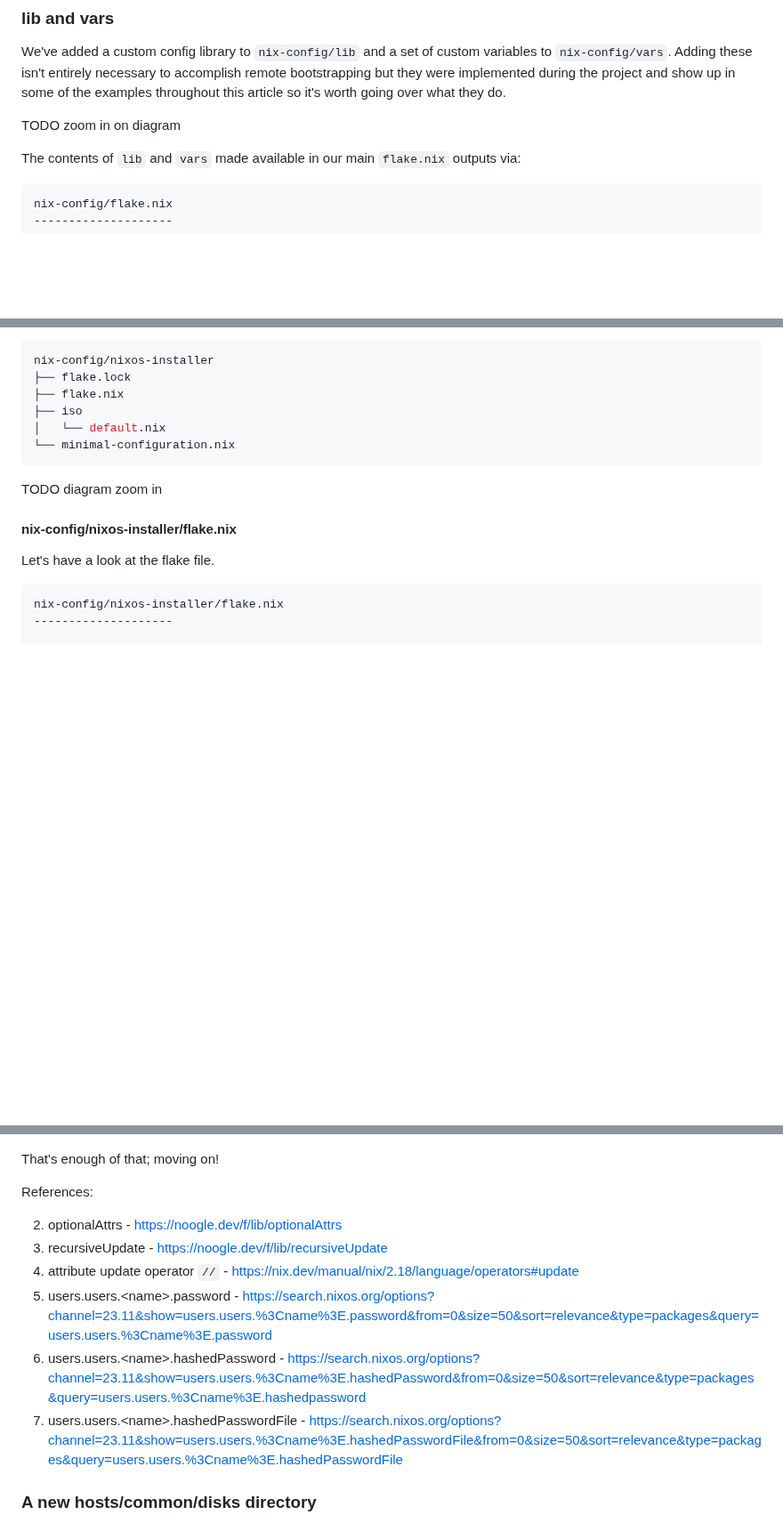
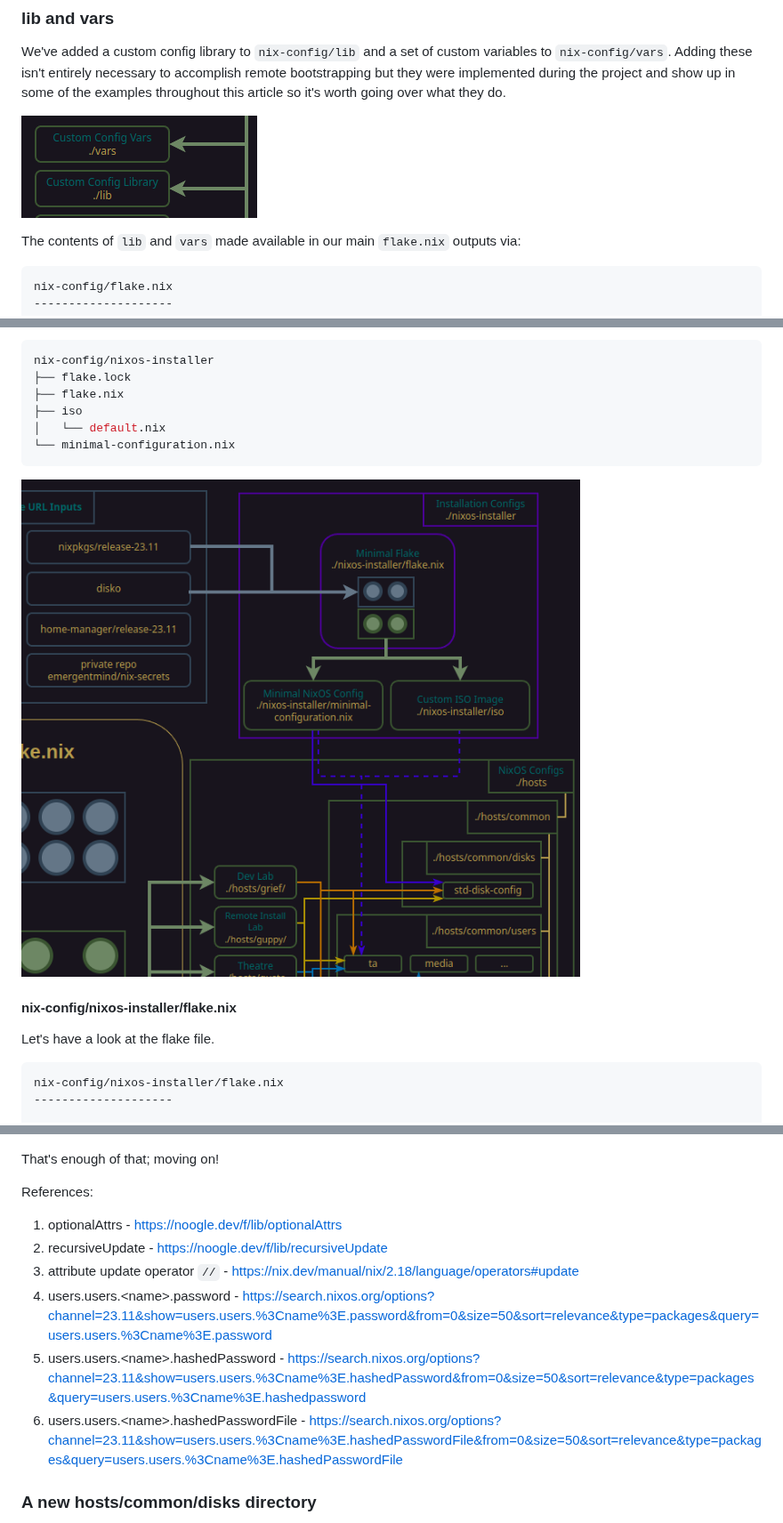
Before and after one commit to EmergentMind/nix-config, a Markdown page: docs/remotebootstrap.md, 3 parts joined by grey strips. Shown at 89% size. Drawn GitHub-style; pictures changed too: docs/diagrams/nixos-installer.png (added), docs/diagrams/zoomin-vars-lib.png (added); blank space fills up the shorter version.

````diff
--- a/docs/remotebootstrap.md
+++ b/docs/remotebootstrap.md
@@ -137,7 +137,7 @@ If you're new to my nix-config, you can find details about the original design c
 
 We've added a custom config library to `nix-config/lib` and a set of custom variables to `nix-config/vars`. Adding these isn't entirely necessary to accomplish remote bootstrapping but they were implemented during the project and show up in some of the examples throughout this article so it's worth going over what they do.
 
-TODO zoom in on diagram
+![lib and vars](diagrams/zoomin-vars-lib.png)
 
 The contents of `lib` and `vars` made available in our main `flake.nix` outputs via:
 
@@ -333,7 +333,7 @@ nix-config/nixos-installer
 └── minimal-configuration.nix
 ```
 
-TODO diagram zoom in
+![nixos-installer](diagrams/nixos-installer.png)
 
 #### nix-config/nixos-installer/flake.nix
 
@@ -662,12 +727,12 @@ That's enough of that; moving on!
 
 References:
 
-2. optionalAttrs - [https://noogle.dev/f/lib/optionalAttrs](https://noogle.dev/f/lib/optionalAttrs)
-3. recursiveUpdate - [https://noogle.dev/f/lib/recursiveUpdate](https://noogle.dev/f/lib/recursiveUpdate)
-4. attribute update operator `//` - [https://nix.dev/manual/nix/2.18/language/operators#update](https://nix.dev/manual/nix/2.18/language/operators#update)
-5. users.users.\<name>.password - [https://search.nixos.org/options?channel=23.11&show=users.users.%3Cname%3E.password&from=0&size=50&sort=relevance&type=packages&query=users.users.%3Cname%3E.password](https://search.nixos.org/options?channel=23.11&show=users.users.%3Cname%3E.password&from=0&size=50&sort=relevance&type=packages&query=users.users.%3Cname%3E.password)
-6. users.users.\<name>.hashedPassword - [https://search.nixos.org/options?channel=23.11&show=users.users.%3Cname%3E.hashedPassword&from=0&size=50&sort=relevance&type=packages&query=users.users.%3Cname%3E.hashedpassword](https://search.nixos.org/options?channel=23.11&show=users.users.%3Cname%3E.hashedPassword&from=0&size=50&sort=relevance&type=packages&query=users.users.%3Cname%3E.hashedpassword)
-7. users.users.\<name>.hashedPasswordFile - [https://search.nixos.org/options?channel=23.11&show=users.users.%3Cname%3E.hashedPasswordFile&from=0&size=50&sort=relevance&type=packages&query=users.users.%3Cname%3E.hashedPasswordFile](https://search.nixos.org/options?channel=23.11&show=users.users.%3Cname%3E.hashedPasswordFile&from=0&size=50&sort=relevance&type=packages&query=users.users.%3Cname%3E.hashedPasswordFile)
+1. optionalAttrs - [https://noogle.dev/f/lib/optionalAttrs](https://noogle.dev/f/lib/optionalAttrs)
+2. recursiveUpdate - [https://noogle.dev/f/lib/recursiveUpdate](https://noogle.dev/f/lib/recursiveUpdate)
+3. attribute update operator `//` - [https://nix.dev/manual/nix/2.18/language/operators#update](https://nix.dev/manual/nix/2.18/language/operators#update)
+4. users.users.\<name>.password - [https://search.nixos.org/options?channel=23.11&show=users.users.%3Cname%3E.password&from=0&size=50&sort=relevance&type=packages&query=users.users.%3Cname%3E.password](https://search.nixos.org/options?channel=23.11&show=users.users.%3Cname%3E.password&from=0&size=50&sort=relevance&type=packages&query=users.users.%3Cname%3E.password)
+5. users.users.\<name>.hashedPassword - [https://search.nixos.org/options?channel=23.11&show=users.users.%3Cname%3E.hashedPassword&from=0&size=50&sort=relevance&type=packages&query=users.users.%3Cname%3E.hashedpassword](https://search.nixos.org/options?channel=23.11&show=users.users.%3Cname%3E.hashedPassword&from=0&size=50&sort=relevance&type=packages&query=users.users.%3Cname%3E.hashedpassword)
+6. users.users.\<name>.hashedPasswordFile - [https://search.nixos.org/options?channel=23.11&show=users.users.%3Cname%3E.hashedPasswordFile&from=0&size=50&sort=relevance&type=packages&query=users.users.%3Cname%3E.hashedPasswordFile](https://search.nixos.org/options?channel=23.11&show=users.users.%3Cname%3E.hashedPasswordFile&from=0&size=50&sort=relevance&type=packages&query=users.users.%3Cname%3E.hashedPasswordFile)
 
 ### A new hosts/common/disks directory
 
````
Also changed, not shown: other parts of docs/remotebootstrap.md (+89 -30 lines), 3 other files.
